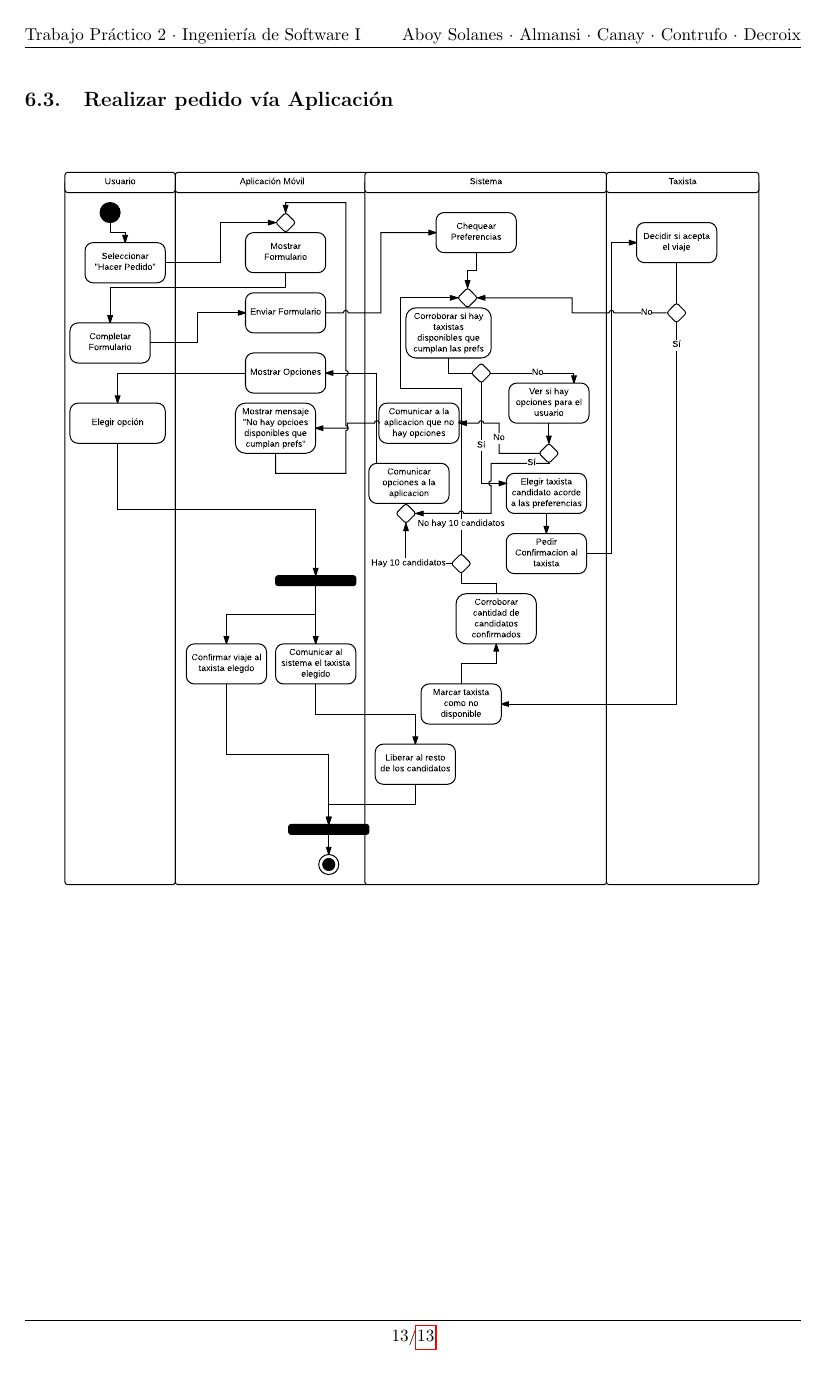
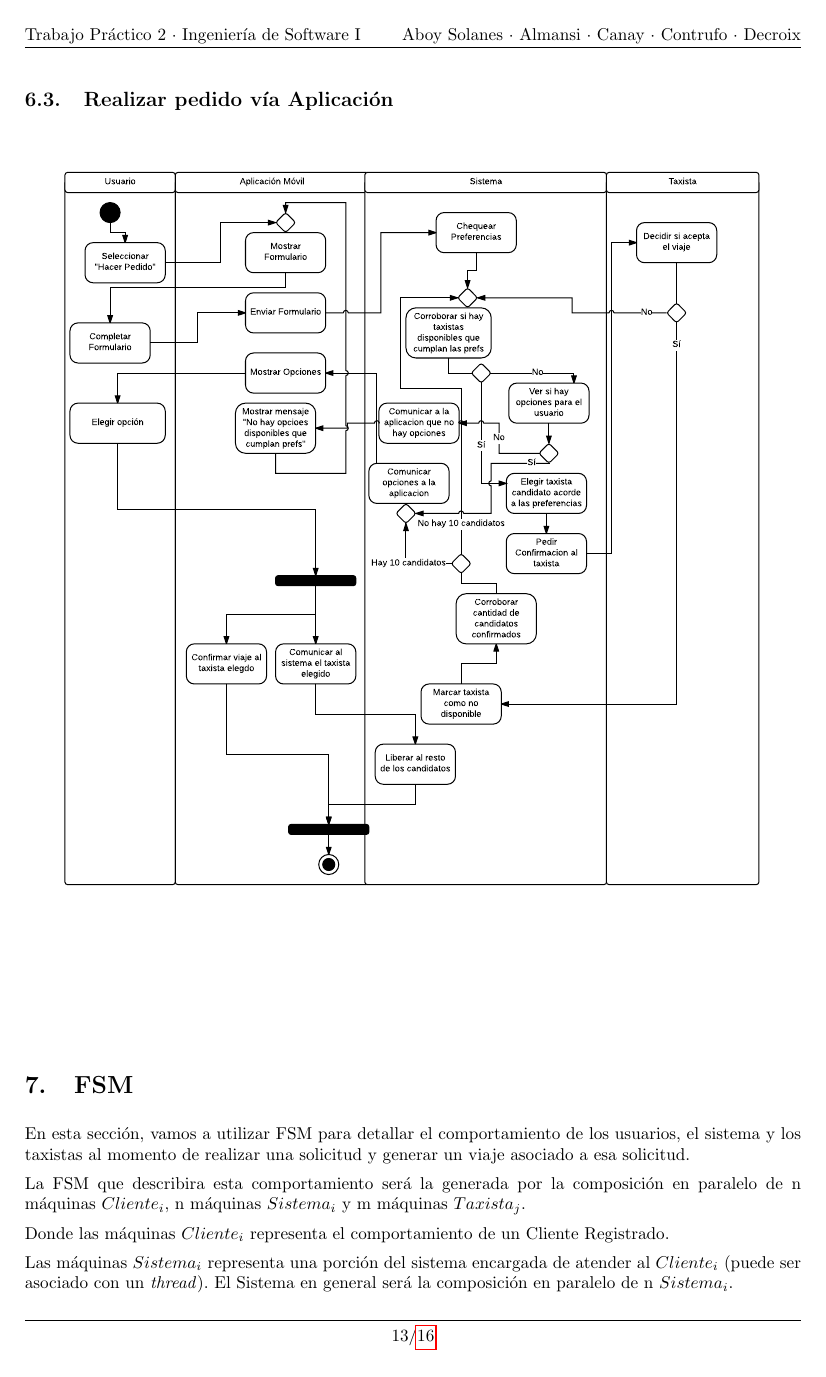
Before and after one commit to fcanay/ing1-tp2, a LaTeX document (tex/informe.tex): page 13 of 13 before the commit and page 13 of 16 after it. Compiled offline with pdfLaTeX.

Commit message:
agrego graficos fsm y empiezo con el desarrollo de esa parte

```diff
--- a/tex/informe.tex
+++ b/tex/informe.tex
@@ -964,3 +964,18 @@ A continuación realizaremos aclaraciones sobre algunas de las clases y sociacio
 
 \diagramav{da-realizar-pedido-aplicacion}
 
+
+\section{FSM}
+
+En esta sección, vamos a utilizar FSM para detallar el comportamiento de los usuarios, el sistema y los taxistas al momento de realizar una solicitud y generar un viaje asociado a esa solicitud.
+
+La FSM que describira esta comportamiento ser\'a la generada por la composici\'on en paralelo de n m\'aquinas $Cliente_i$, n m\'aquinas $Sistema_i$ y m m\'aquinas $Taxista_j$.
+
+Donde las m\'aquinas $Cliente_i$ representa el comportamiento de un Cliente Registrado.
+
+Las m\'aquinas $Sistema_i$ representa una porci\'on del sistema encargada de atender al $Cliente_i$ (puede ser asociado con un \emph{thread}). El Sistema en general ser\'a la composici\'on en paralelo de n $Sistema_i$.
+
+Y por ultimo $Taxista_j$ representa a uno de los taxistas de la flota.
+
+
+\subsection{$Cliente_i$}
```
Also changed, not shown: tex/informe.tex (15 more changed lines).
